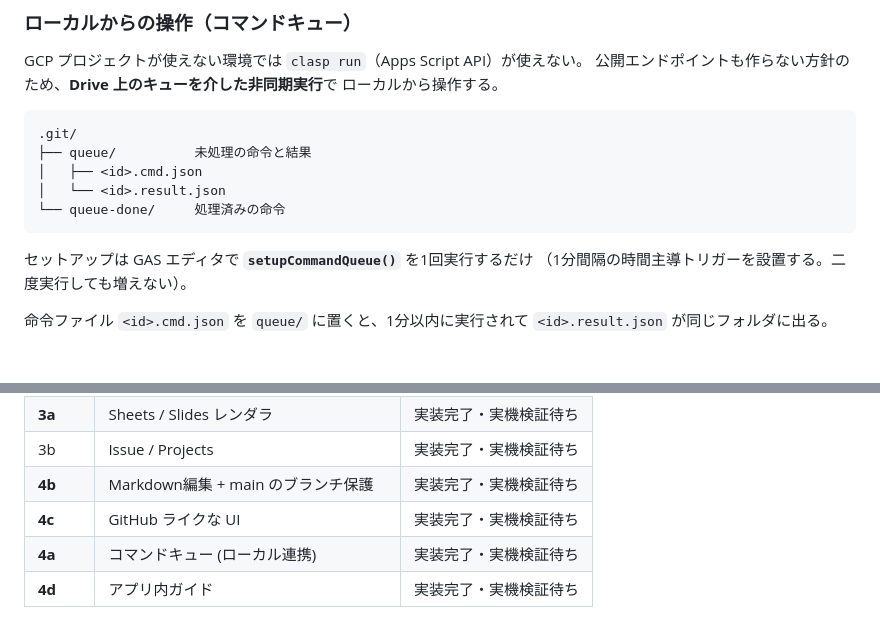
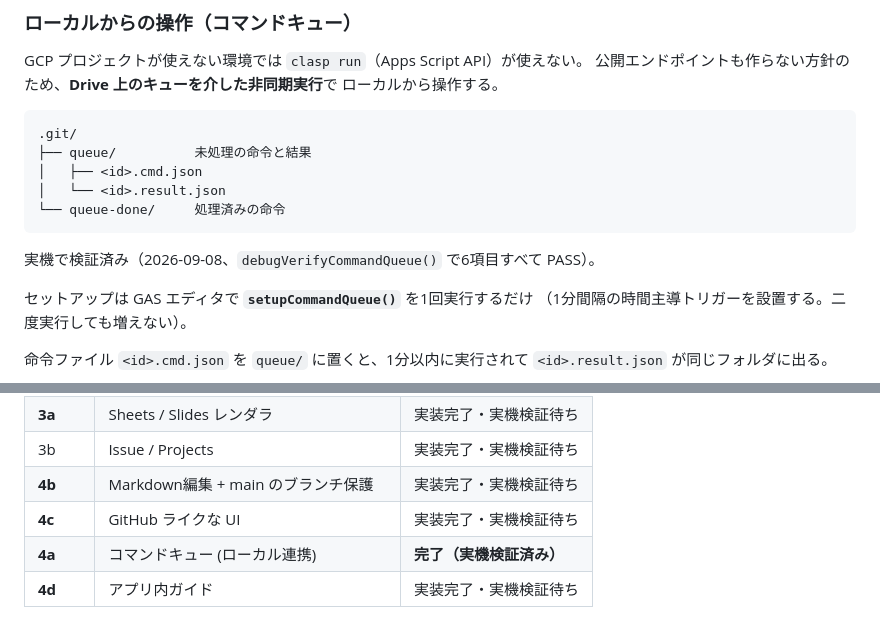
Before and after one commit to ryouka0731/agentic-management-gas, a Markdown page: README.md, 2 parts joined by grey strips. Rendered like a GitHub page; blank space fills up the shorter version.

Commit message:
docs: Phase 4a の実機検証完了を反映
debugVerifyCommandQueue() を実機で実行し、命令の投入から実行、結果の
書き出し、queue-done への移動まで6項目すべて PASS した。

Co-Authored-By: Claude Opus 5 <noreply@anthropic.com>
Claude-Session: https://claude.ai/code/session_01P34qSqP6WGyBH2tzupYxNb

````diff
--- a/README.md
+++ b/README.md
@@ -34,6 +34,8 @@ GCP プロジェクトが使えない環境では `clasp run`（Apps Script API
 │   └── <id>.result.json
 └── queue-done/     処理済みの命令
 ```
+
+実機で検証済み（2026-09-08、`debugVerifyCommandQueue()` で6項目すべて PASS）。
 
 セットアップは GAS エディタで **`setupCommandQueue()`** を1回実行するだけ
 （1分間隔の時間主導トリガーを設置する。二度実行しても増えない）。
@@ -367,5 +369,5 @@ node test/roundtrip-check.js <レンダリング結果を保存したhtmlファ
 | 3b | Issue / Projects | 実装完了・実機検証待ち |
 | **4b** | Markdown編集 + main のブランチ保護 | 実装完了・実機検証待ち |
 | **4c** | GitHub ライクな UI | 実装完了・実機検証待ち |
-| **4a** | コマンドキュー (ローカル連携) | 実装完了・実機検証待ち |
+| **4a** | コマンドキュー (ローカル連携) | **完了（実機検証済み）** |
 | **4d** | アプリ内ガイド | 実装完了・実機検証待ち |
````
Also changed, not shown: 1 other file.
